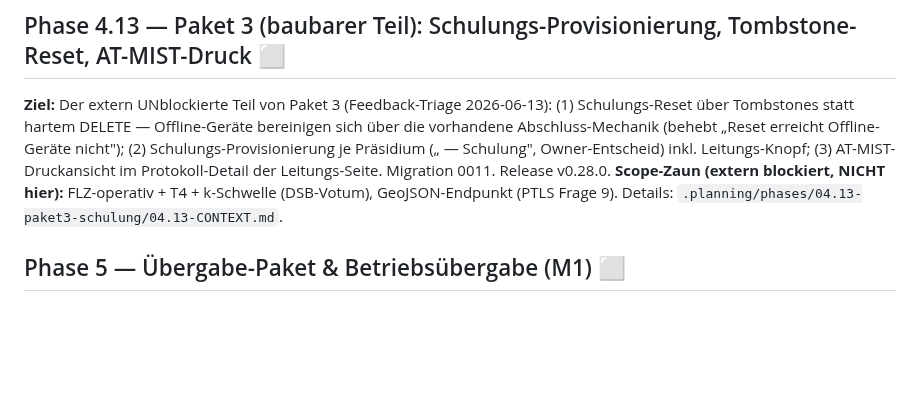
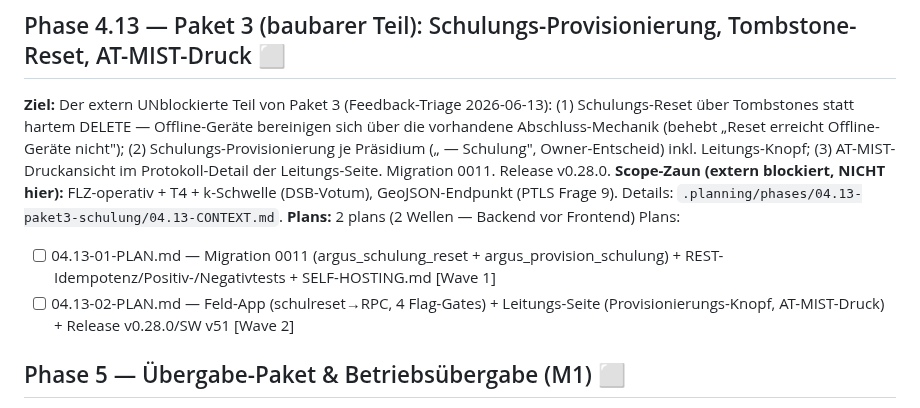
Before and after one commit to KrapfenBediener/argus, a Markdown page: .planning/ROADMAP.md, the part around the change. Rendered like a GitHub page; blank space fills up the shorter version.

Commit message:
docs(04.13): Paket-3-Phasenplan (Tombstone-Reset, Provisionierung, AT-MIST-Druck)
Co-Authored-By: Claude Fable 5 <noreply@anthropic.com>

```diff
--- a/.planning/ROADMAP.md
+++ b/.planning/ROADMAP.md
@@ -313,6 +313,10 @@ Migration 0011. Release v0.28.0.
 **Scope-Zaun (extern blockiert, NICHT hier):** FLZ-operativ + T4 + k-Schwelle
 (DSB-Votum), GeoJSON-Endpunkt (PTLS Frage 9).
 Details: `.planning/phases/04.13-paket3-schulung/04.13-CONTEXT.md`.
+**Plans:** 2 plans (2 Wellen — Backend vor Frontend)
+Plans:
+- [ ] 04.13-01-PLAN.md — Migration 0011 (argus_schulung_reset + argus_provision_schulung) + REST-Idempotenz/Positiv-/Negativtests + SELF-HOSTING.md [Wave 1]
+- [ ] 04.13-02-PLAN.md — Feld-App (schulreset→RPC, 4 Flag-Gates) + Leitungs-Seite (Provisionierungs-Knopf, AT-MIST-Druck) + Release v0.28.0/SW v51 [Wave 2]
 
 ## Phase 5 — Übergabe-Paket & Betriebsübergabe (M1) ⬜
 **Ziel:** Geordnete Übergabe an den Lizenznehmer — neu zugeschnitten nach dem
```
Also changed, not shown: 2 other files.
